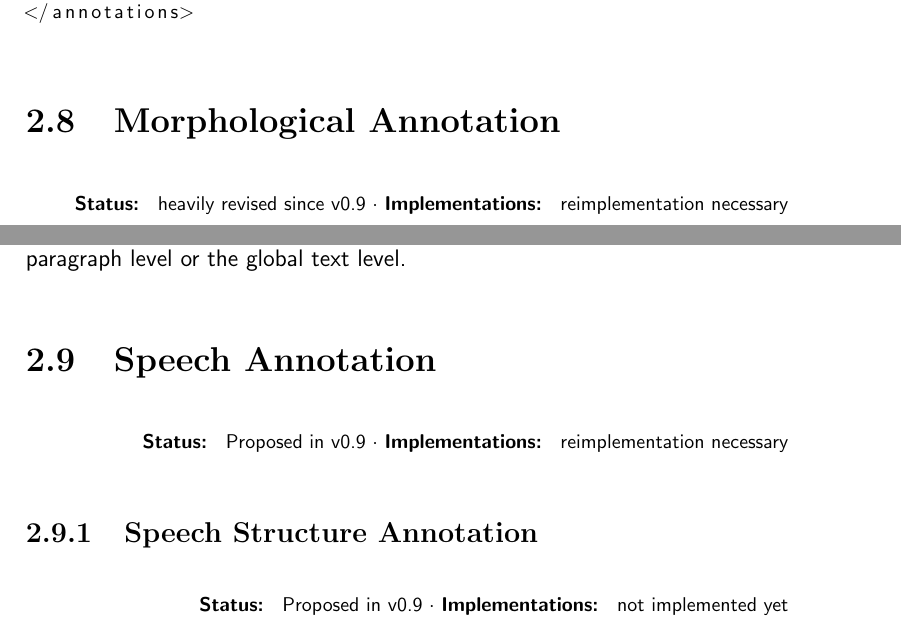
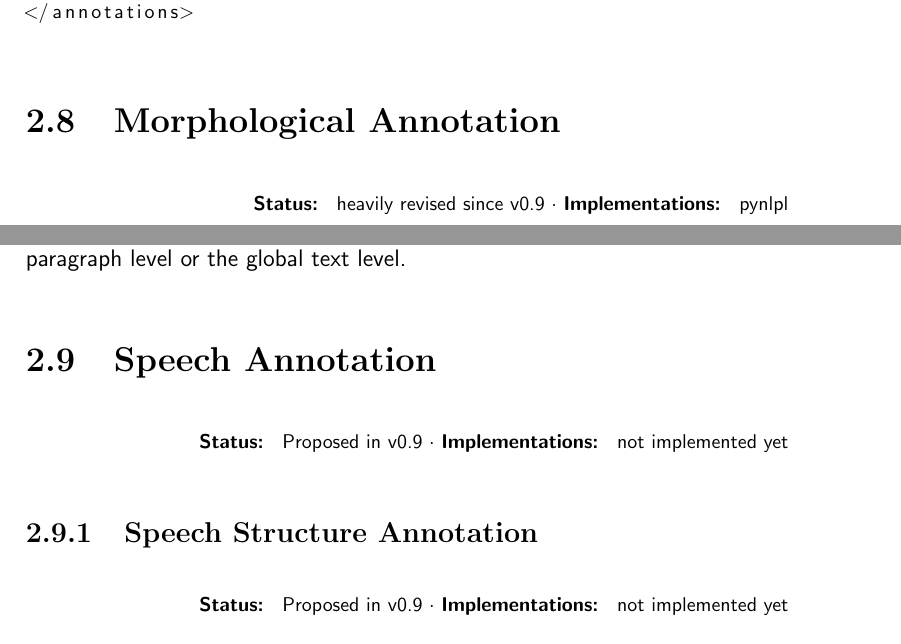
Before and after one commit to proycon/folia, a LaTeX thesis (docs/folia.tex): two parts of pages 43 and 47 of 92, joined at a grey line, cut so that both start at the same text. Compiled offline with pdfLaTeX.

Commit message:
minor documentation fixes

```diff
--- a/docs/folia.tex
+++ b/docs/folia.tex
@@ -27,12 +27,12 @@ literate={á}{{\'a}}1 {ã}{{\~a}}1 {é}{{\'e}}1 {ˈ}{{\textipa{'}}}1 {ʊ}{{\text
 	Center for Language Studies \\
 	Radboud University Nijmegen \\ \\
     {\small P.O. Box 9103, NL-6500 HD Nijmegen, The Netherlands} \\ \\
-        URL: http://ilk.uvt.nl/clam/ \thanks{This document is available from
+        URL: http://ilk.uvt.nl/folia/ \thanks{This document is available from
 	    http://ilk.uvt.nl/downloads/pub/papers/ilk.1203.pdf. All rights reserved, Tilburg University and
         Radboud University Nijmegen.}}
 
 \title{{\huge FoLiA: Format for Linguistic Annotation} \\ \vspace*{0.5cm}
-{\bf \small version 0.9.0 - revision 2.6} \\ \vspace*{0.5cm}{\huge Documentation}\\
+{\bf \small version 0.9.0 - revision 2.6.1} \\ \vspace*{0.5cm}{\huge Documentation}\\
 \vspace*{1cm} {\it ILK Technical Report -- ILK 12-03}}
 
 \parindent=0pt %no paragraph indentation
@@ -1413,7 +1413,7 @@ The declaration for coreference relations is done as follows:
 
 \section{Morphological Annotation}
 
-\status{heavily revised since v0.9}{reimplementation necessary}
+\status{heavily revised since v0.9}{pynlpl}
 
 Tokens can be further segmented into morphemes, a form of structure annotation. Morphemes behave much like \texttt{w} elements (tokens). Moreover, morphemes can be referred to from within in span annotation using \texttt{wref}, allowing spans to be defined not only over whole words/tokens but also parts thereof. The element for morphemes is \texttt{morpheme}, and can only occur within \texttt{w} elements. Recall that \texttt{t} elements can contain references to higher-level \texttt{t} elements. In such cases, the \texttt{offset} attribute is used to designate the offset index in the word's associated text element (\texttt{t}) (zero being right at the start of the text). Morphemes may do this.
 
@@ -1584,8 +1584,7 @@ The same approach can be followed for other kinds of span annotation. Note that
 
 \section{Speech Annotation}
 
-\status{Proposed in v0.9}{reimplementation necessary}
-
+\status{Proposed in v0.9}{not implemented yet}
 
 \subsection{Speech Structure Annotation}
 \label{sec:speech}
```
Also changed, not shown: docs/folia.pdf.
